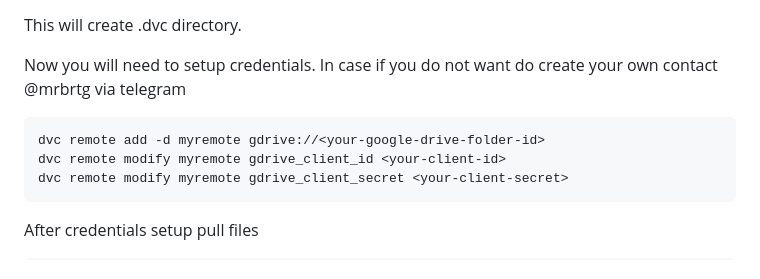
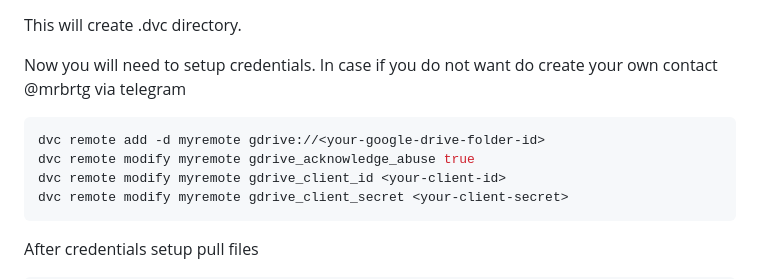
Before and after one commit to LowIQCoder/gesture_translate, a Markdown page: README.md, the part around the change. Drawn GitHub-style.

````diff
--- a/README.md
+++ b/README.md
@@ -94,6 +94,7 @@ This will create .dvc directory.
 Now you will need to setup credentials. In case if you do not want do create your own contact @mrbrtg via telegram
 ```bash
 dvc remote add -d myremote gdrive://<your-google-drive-folder-id>
+dvc remote modify myremote gdrive_acknowledge_abuse true
 dvc remote modify myremote gdrive_client_id <your-client-id>
 dvc remote modify myremote gdrive_client_secret <your-client-secret>
 ```
````
